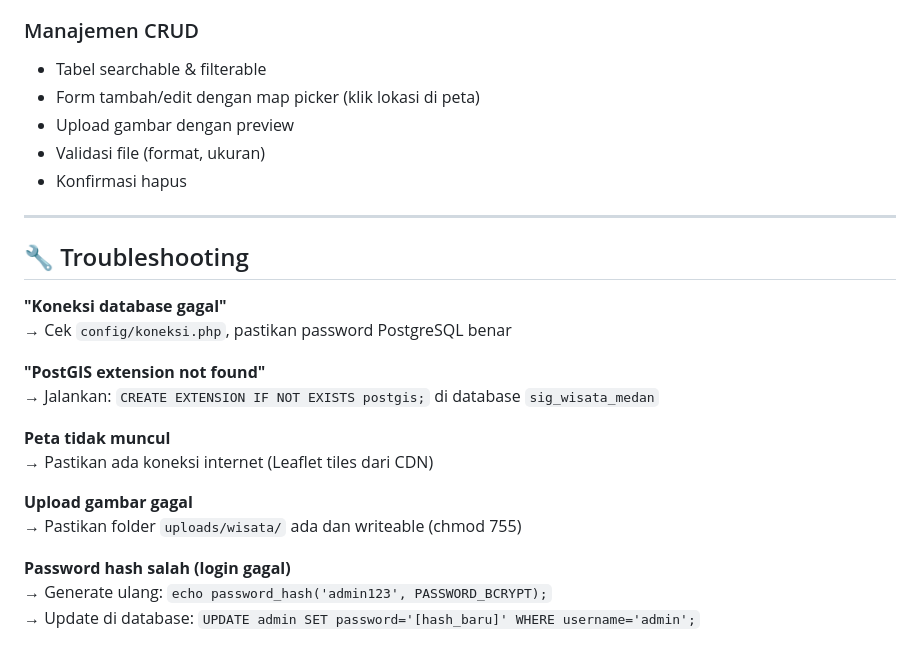
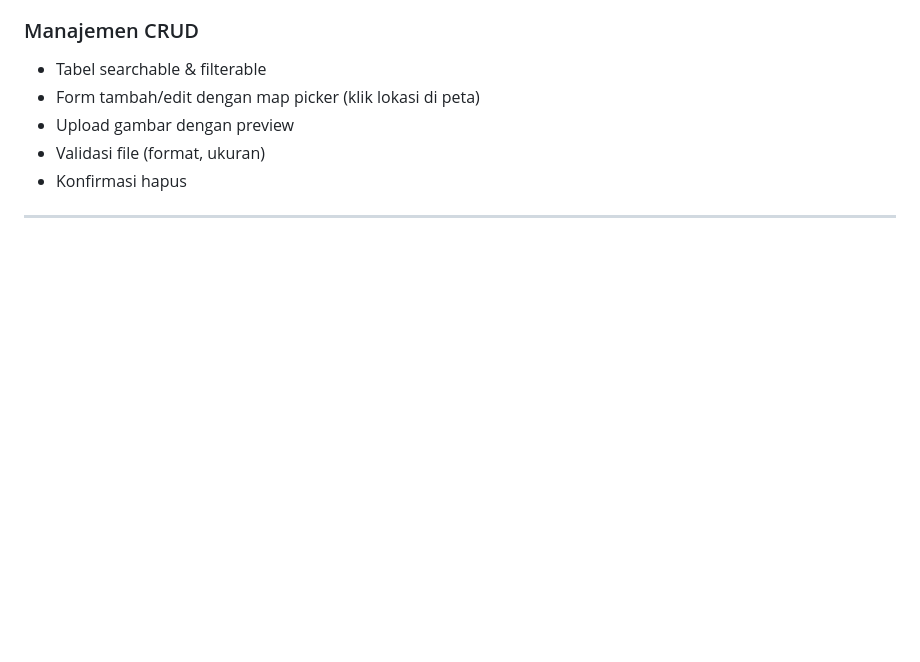
Before and after one commit to pheliamary/Wisata-Medanku, a Markdown page: README.md, the part around one of its changes. GitHub-like rendering; blank space fills up the shorter version.

```diff
--- a/README.md
+++ b/README.md
@@ -193,21 +139,3 @@ Endpoint API:
 - Konfirmasi hapus
 
 ---
-
-## 🔧 Troubleshooting
-
-**"Koneksi database gagal"**
-→ Cek `config/koneksi.php`, pastikan password PostgreSQL benar
-
-**"PostGIS extension not found"**
-→ Jalankan: `CREATE EXTENSION IF NOT EXISTS postgis;` di database `sig_wisata_medan`
-
-**Peta tidak muncul**
-→ Pastikan ada koneksi internet (Leaflet tiles dari CDN)
-
-**Upload gambar gagal**
-→ Pastikan folder `uploads/wisata/` ada dan writeable (chmod 755)
-
-**Password hash salah (login gagal)**
-→ Generate ulang: `echo password_hash('admin123', PASSWORD_BCRYPT);`
-→ Update di database: `UPDATE admin SET password='[hash_baru]' WHERE username='admin';`
```
Also changed, not shown: other parts of README.md (+0 -54 lines).
